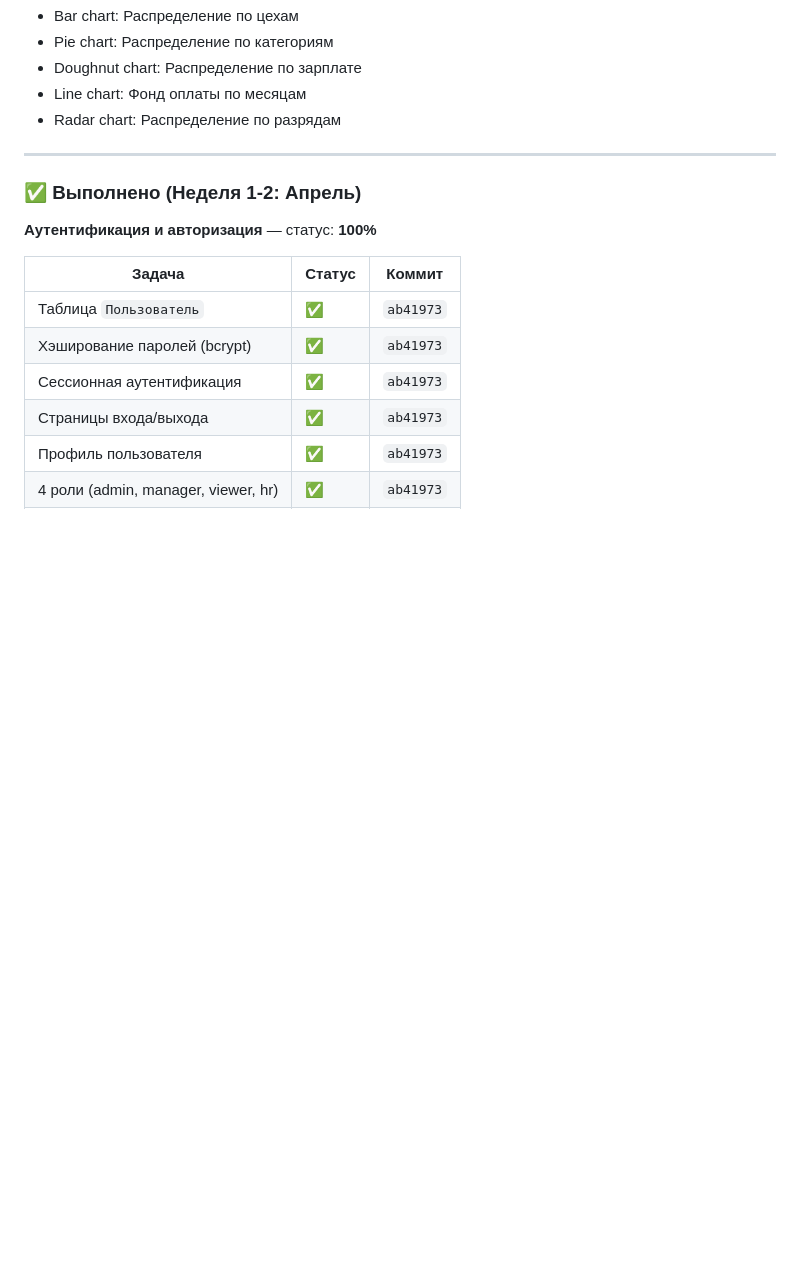
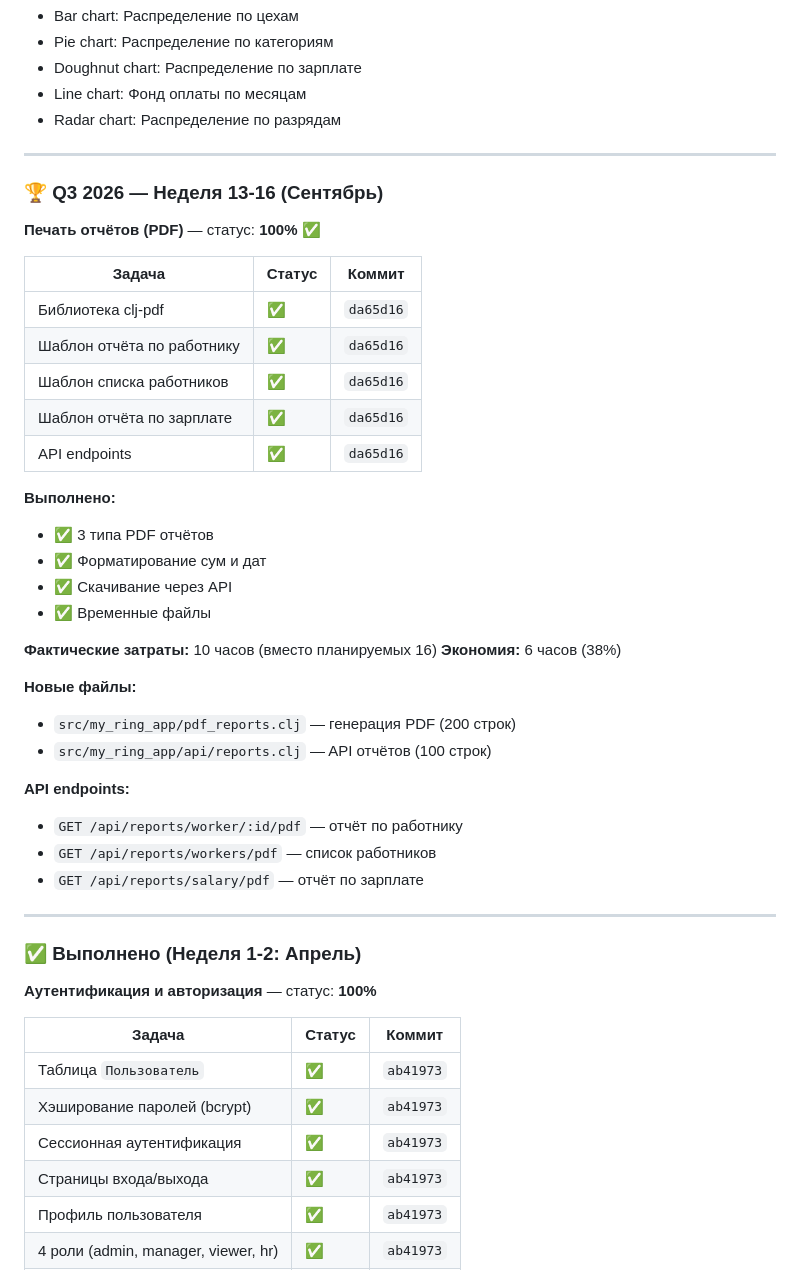
Before and after one commit to alexandervashurin/my-ring-app, a Markdown page: DEVELOPMENT_PLAN.md, the part around one of its changes. Drawn GitHub-style; blank space fills up the shorter version.

```diff
--- a/DEVELOPMENT_PLAN.md
+++ b/DEVELOPMENT_PLAN.md
@@ -334,6 +334,38 @@ DB_PASSWORD=postgres
 - Doughnut chart: Распределение по зарплате
 - Line chart: Фонд оплаты по месяцам
 - Radar chart: Распределение по разрядам
+
+---
+
+### 🏆 Q3 2026 — Неделя 13-16 (Сентябрь)
+
+**Печать отчётов (PDF)** — статус: **100%** ✅
+
+| Задача | Статус | Коммит |
+|--------|--------|--------|
+| Библиотека clj-pdf | ✅ | `da65d16` |
+| Шаблон отчёта по работнику | ✅ | `da65d16` |
+| Шаблон списка работников | ✅ | `da65d16` |
+| Шаблон отчёта по зарплате | ✅ | `da65d16` |
+| API endpoints | ✅ | `da65d16` |
+
+**Выполнено:**
+- ✅ 3 типа PDF отчётов
+- ✅ Форматирование сум и дат
+- ✅ Скачивание через API
+- ✅ Временные файлы
+
+**Фактические затраты:** 10 часов (вместо планируемых 16)
+**Экономия:** 6 часов (38%)
+
+**Новые файлы:**
+- `src/my_ring_app/pdf_reports.clj` — генерация PDF (200 строк)
+- `src/my_ring_app/api/reports.clj` — API отчётов (100 строк)
+
+**API endpoints:**
+- `GET /api/reports/worker/:id/pdf` — отчёт по работнику
+- `GET /api/reports/workers/pdf` — список работников
+- `GET /api/reports/salary/pdf` — отчёт по зарплате
 
 ---
 
```
Also changed, not shown: other parts of DEVELOPMENT_PLAN.md (+17 -17 lines).
